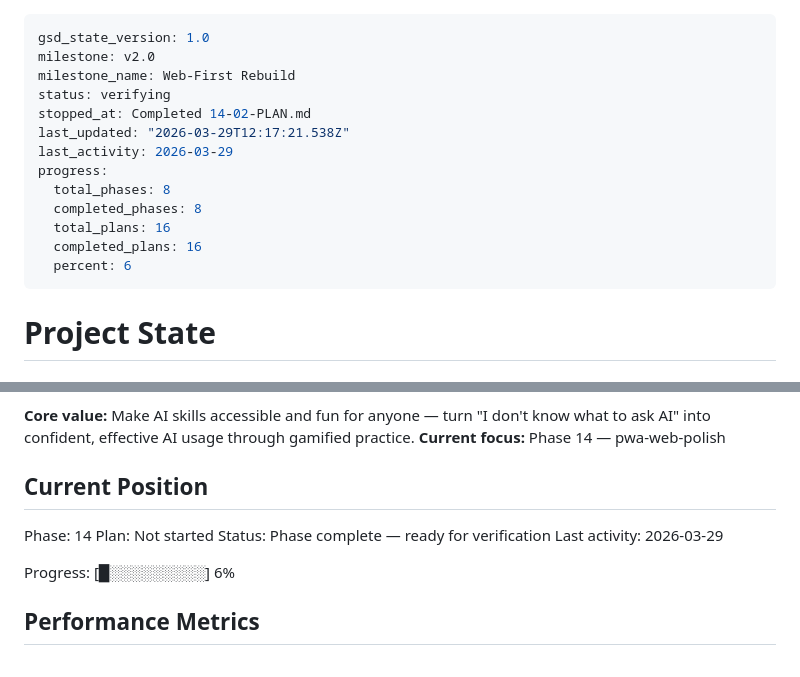
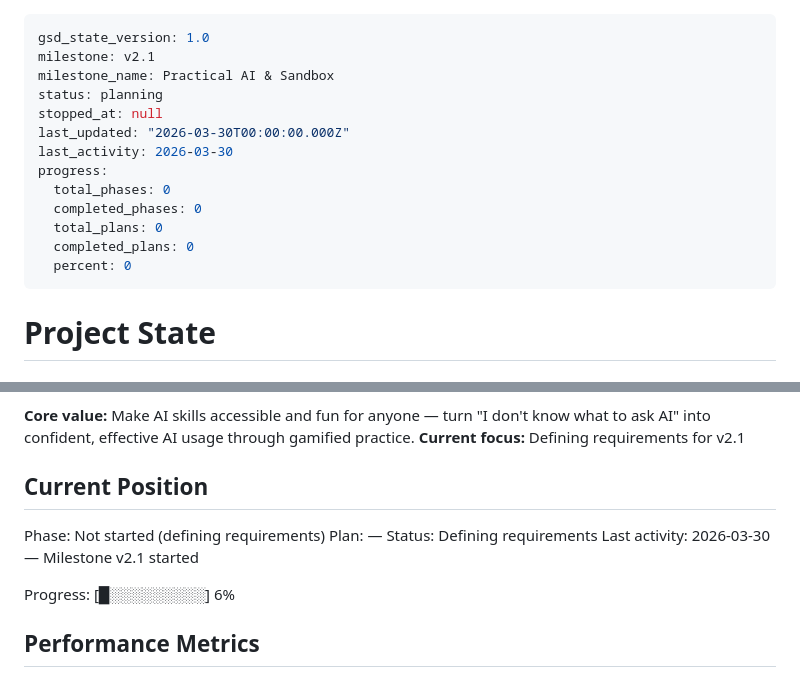
Before and after one commit to ben9730/AI-leraning-game, a Markdown page: .planning/STATE.md, 2 parts joined by grey strips. Drawn GitHub-style.

```diff
--- a/.planning/STATE.md
+++ b/.planning/STATE.md
@@ -1,17 +1,17 @@
 ---
 gsd_state_version: 1.0
-milestone: v2.0
-milestone_name: Web-First Rebuild
-status: verifying
-stopped_at: Completed 14-02-PLAN.md
-last_updated: "2026-03-29T12:17:21.538Z"
-last_activity: 2026-03-29
+milestone: v2.1
+milestone_name: Practical AI & Sandbox
+status: planning
+stopped_at: null
+last_updated: "2026-03-30T00:00:00.000Z"
+last_activity: 2026-03-30
 progress:
-  total_phases: 8
-  completed_phases: 8
-  total_plans: 16
-  completed_plans: 16
-  percent: 6
+  total_phases: 0
+  completed_phases: 0
+  total_plans: 0
+  completed_plans: 0
+  percent: 0
 ---
 
 # Project State
@@ -22,13 +22,13 @@ See: .planning/PROJECT.md (updated 2026-03-28)
 
 **Core value:** Make AI skills accessible and fun for anyone — turn "I don't know what to ask AI" into confident, effective AI usage through gamified practice.
-**Current focus:** Phase 14 — pwa-web-polish
+**Current focus:** Defining requirements for v2.1
 
 ## Current Position
 
-Phase: 14
-Plan: Not started
-Status: Phase complete — ready for verification
-Last activity: 2026-03-29
+Phase: Not started (defining requirements)
+Plan: —
+Status: Defining requirements
+Last activity: 2026-03-30 — Milestone v2.1 started
 
 Progress: [█░░░░░░░░░] 6%
 
```
Also changed, not shown: other parts of .planning/STATE.md (+1 -1 lines), .planning/PROJECT.md (+14 -3 lines).
